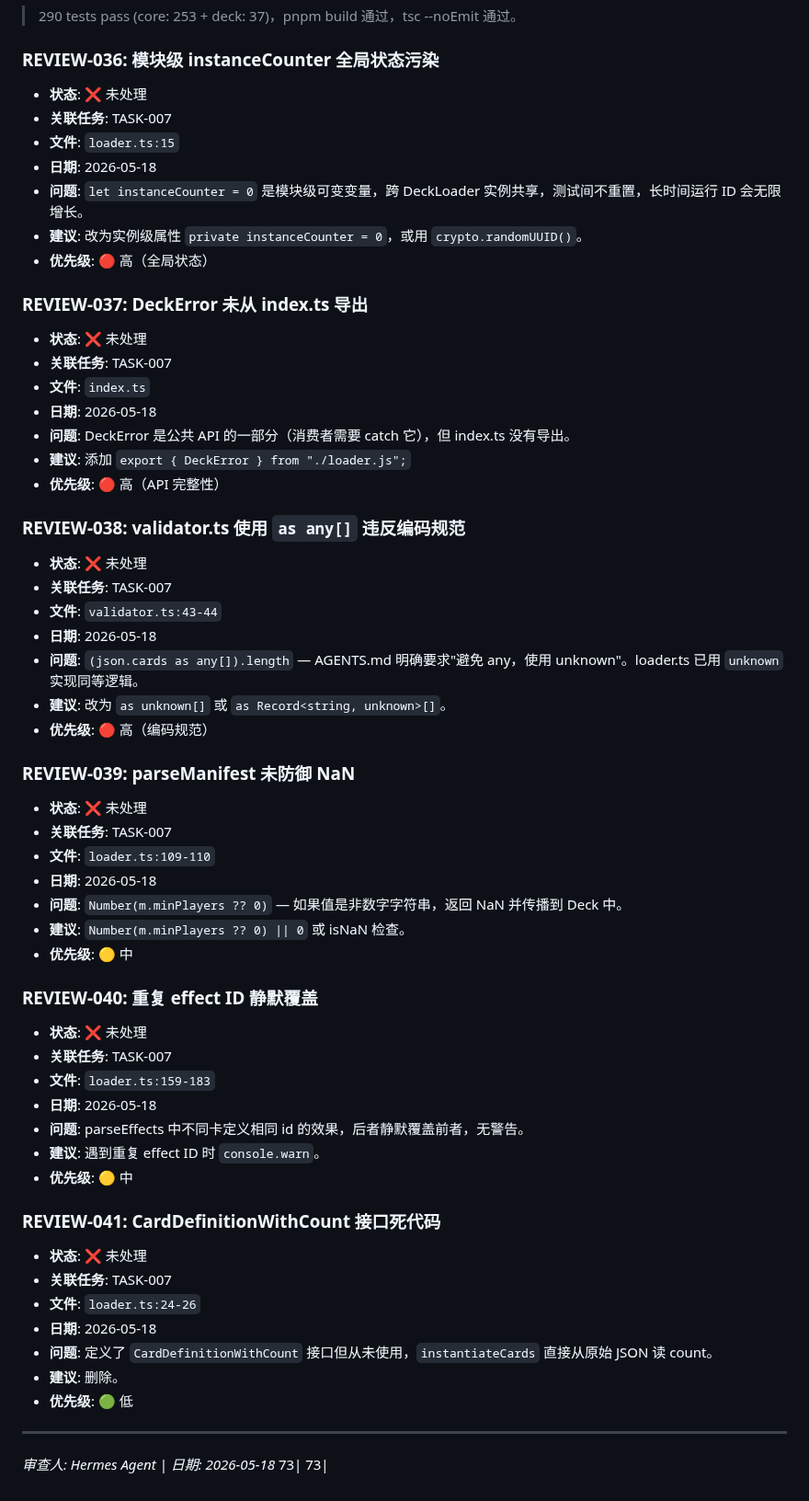
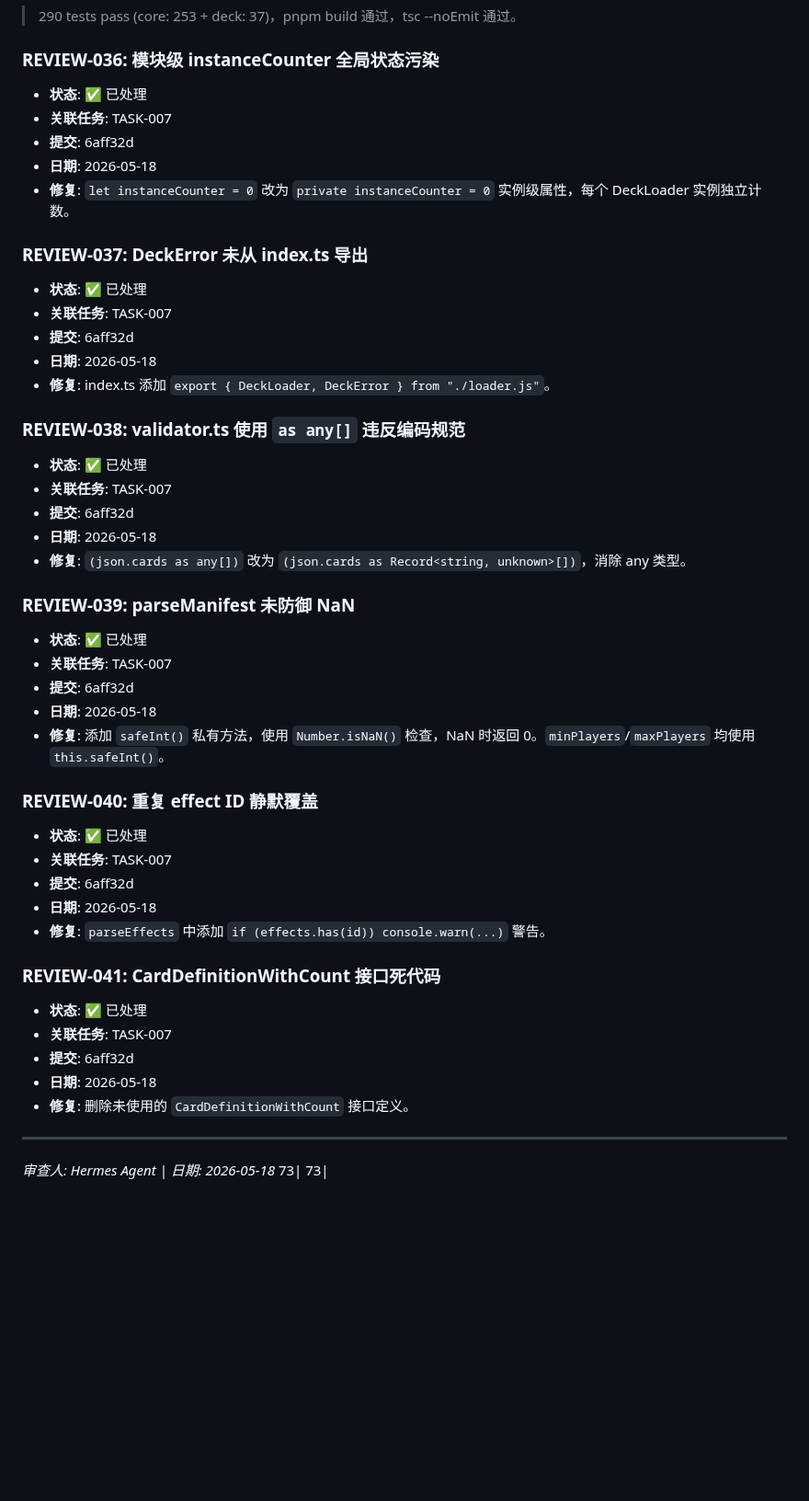
Before and after one commit to Ryfferty/cardverse, a Markdown page: REVIEW.md, the part around the change. Shown at 92% size. GitHub-like rendering; blank space fills up the shorter version.

Commit message:
chore: [REVIEW-036~041] 标记审查意见已处理

```diff
--- a/REVIEW.md
+++ b/REVIEW.md
@@ -189,58 +189,46 @@
 > 290 tests pass (core: 253 + deck: 37)，pnpm build 通过，tsc --noEmit 通过。
 
 ### REVIEW-036: 模块级 instanceCounter 全局状态污染
-- **状态**: ❌ 未处理
+- **状态**: ✅ 已处理
 - **关联任务**: TASK-007
-- **文件**: `loader.ts:15`
+- **提交**: 6aff32d
 - **日期**: 2026-05-18
-- **问题**: `let instanceCounter = 0` 是模块级可变变量，跨 DeckLoader 实例共享，测试间不重置，长时间运行 ID 会无限增长。
-- **建议**: 改为实例级属性 `private instanceCounter = 0`，或用 `crypto.randomUUID()`。
-- **优先级**: 🔴 高（全局状态）
+- **修复**: `let instanceCounter = 0` 改为 `private instanceCounter = 0` 实例级属性，每个 DeckLoader 实例独立计数。
 
 ### REVIEW-037: DeckError 未从 index.ts 导出
-- **状态**: ❌ 未处理
+- **状态**: ✅ 已处理
 - **关联任务**: TASK-007
-- **文件**: `index.ts`
+- **提交**: 6aff32d
 - **日期**: 2026-05-18
-- **问题**: DeckError 是公共 API 的一部分（消费者需要 catch 它），但 index.ts 没有导出。
-- **建议**: 添加 `export { DeckError } from "./loader.js";`
-- **优先级**: 🔴 高（API 完整性）
+- **修复**: index.ts 添加 `export { DeckLoader, DeckError } from "./loader.js"`。
 
 ### REVIEW-038: validator.ts 使用 `as any[]` 违反编码规范
-- **状态**: ❌ 未处理
+- **状态**: ✅ 已处理
 - **关联任务**: TASK-007
-- **文件**: `validator.ts:43-44`
+- **提交**: 6aff32d
 - **日期**: 2026-05-18
-- **问题**: `(json.cards as any[]).length` — AGENTS.md 明确要求"避免 any，使用 unknown"。loader.ts 已用 `unknown` 实现同等逻辑。
-- **建议**: 改为 `as unknown[]` 或 `as Record<string, unknown>[]`。
-- **优先级**: 🔴 高（编码规范）
+- **修复**: `(json.cards as any[])` 改为 `(json.cards as Record<string, unknown>[])`，消除 any 类型。
 
 ### REVIEW-039: parseManifest 未防御 NaN
-- **状态**: ❌ 未处理
+- **状态**: ✅ 已处理
 - **关联任务**: TASK-007
-- **文件**: `loader.ts:109-110`
+- **提交**: 6aff32d
 - **日期**: 2026-05-18
-- **问题**: `Number(m.minPlayers ?? 0)` — 如果值是非数字字符串，返回 NaN 并传播到 Deck 中。
-- **建议**: `Number(m.minPlayers ?? 0) || 0` 或 isNaN 检查。
-- **优先级**: 🟡 中
+- **修复**: 添加 `safeInt()` 私有方法，使用 `Number.isNaN()` 检查，NaN 时返回 0。`minPlayers`/`maxPlayers` 均使用 `this.safeInt()`。
 
 ### REVIEW-040: 重复 effect ID 静默覆盖
-- **状态**: ❌ 未处理
+- **状态**: ✅ 已处理
 - **关联任务**: TASK-007
-- **文件**: `loader.ts:159-183`
+- **提交**: 6aff32d
 - **日期**: 2026-05-18
-- **问题**: parseEffects 中不同卡定义相同 id 的效果，后者静默覆盖前者，无警告。
-- **建议**: 遇到重复 effect ID 时 `console.warn`。
-- **优先级**: 🟡 中
+- **修复**: `parseEffects` 中添加 `if (effects.has(id)) console.warn(...)` 警告。
 
 ### REVIEW-041: CardDefinitionWithCount 接口死代码
-- **状态**: ❌ 未处理
+- **状态**: ✅ 已处理
 - **关联任务**: TASK-007
-- **文件**: `loader.ts:24-26`
+- **提交**: 6aff32d
 - **日期**: 2026-05-18
-- **问题**: 定义了 `CardDefinitionWithCount` 接口但从未使用，`instantiateCards` 直接从原始 JSON 读 count。
-- **建议**: 删除。
-- **优先级**: 🟢 低
+- **修复**: 删除未使用的 `CardDefinitionWithCount` 接口定义。
 
 ---
 
```
